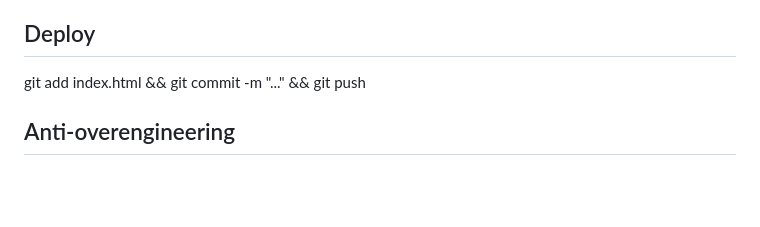
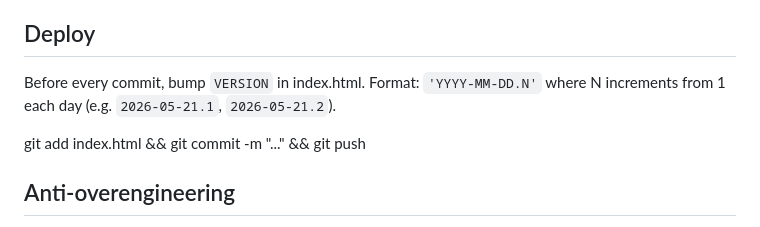
Before and after one commit to BengtCJ/b_tableau_extensions_2, a Markdown page: CLAUDE.md, the part around the change. Rendered like a GitHub page; blank space fills up the shorter version.

Commit message:
Add version bump discipline to CLAUDE.md
Co-Authored-By: Claude Sonnet 4.6 <noreply@anthropic.com>

```diff
--- a/CLAUDE.md
+++ b/CLAUDE.md
@@ -74,6 +74,8 @@ Use the ⚙ settings dialog to switch chart type.
 - Inline styles on chart elements (D3 pattern) — CSS only for shell/dialog
 
 ## Deploy
+Before every commit, bump `VERSION` in index.html. Format: `'YYYY-MM-DD.N'` where N increments from 1 each day (e.g. `2026-05-21.1`, `2026-05-21.2`).
+
 git add index.html && git commit -m "..." && git push
 
 ## Anti-overengineering
```
